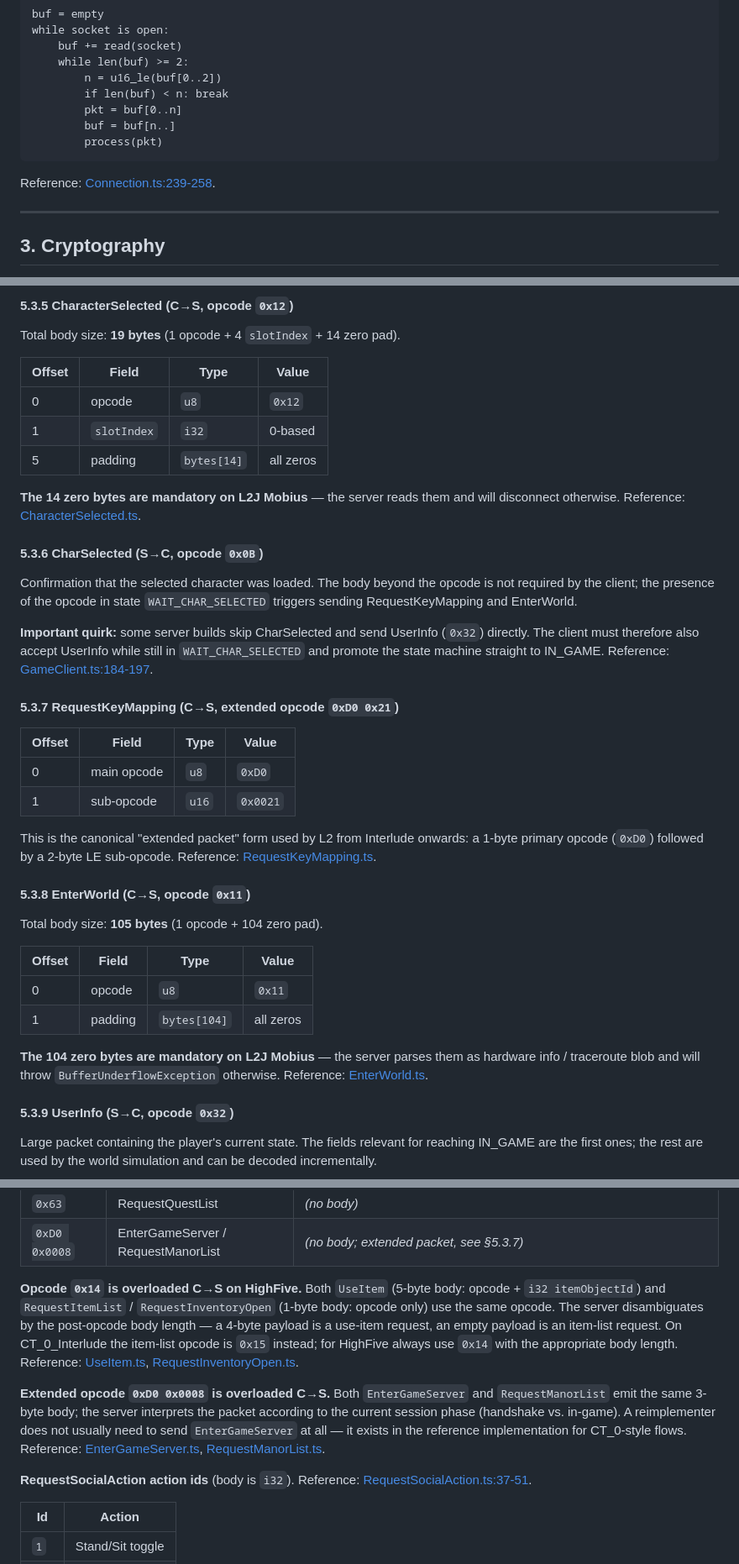
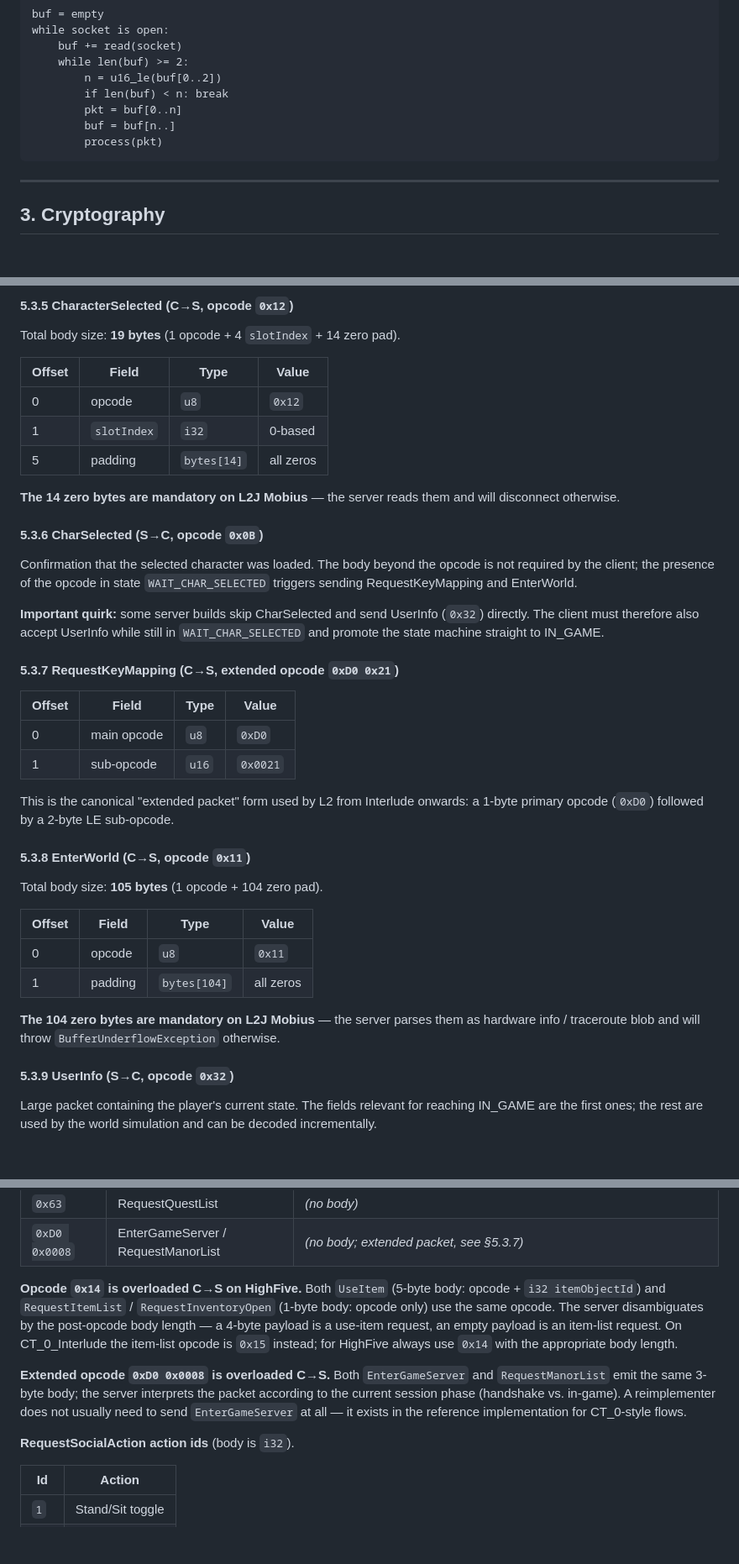
Before and after one commit to gigabelka/l2ts-highfive-client-l2jmobius, a Markdown page: SPECIFICATION.md, 3 parts joined by grey strips. Shown at 84% size. Rendered like a GitHub page; blank space fills up the shorter version.

Commit message:
docs: remove stale code reference links from SPECIFICATION.md

````diff
--- a/SPECIFICATION.md
+++ b/SPECIFICATION.md
@@ -103,8 +103,6 @@ while socket is open:
         process(pkt)
 ```
 
-Reference: [Connection.ts:239-258](src/network/Connection.ts#L239-L258).
-
 ---
 
 ## 3. Cryptography
@@ -817,13 +781,13 @@ Total body size: **19 bytes** (1 opcode + 4 `slotIndex` + 14 zero pad).
 | 1      | `slotIndex` | `i32`       | 0-based   |
 | 5      | padding     | `bytes[14]` | all zeros |
 
-**The 14 zero bytes are mandatory on L2J Mobius** — the server reads them and will disconnect otherwise. Reference: [CharacterSelected.ts](src/game/packets/outgoing/CharacterSelected.ts).
+**The 14 zero bytes are mandatory on L2J Mobius** — the server reads them and will disconnect otherwise.
 
 #### 5.3.6 CharSelected (S→C, opcode `0x0B`)
 
 Confirmation that the selected character was loaded. The body beyond the opcode is not required by the client; the presence of the opcode in state `WAIT_CHAR_SELECTED` triggers sending RequestKeyMapping and EnterWorld.
 
-**Important quirk:** some server builds skip CharSelected and send UserInfo (`0x32`) directly. The client must therefore also accept UserInfo while still in `WAIT_CHAR_SELECTED` and promote the state machine straight to IN_GAME. Reference: [GameClient.ts:184-197](src/game/GameClient.ts#L184-L197).
+**Important quirk:** some server builds skip CharSelected and send UserInfo (`0x32`) directly. The client must therefore also accept UserInfo while still in `WAIT_CHAR_SELECTED` and promote the state machine straight to IN_GAME.
 
 #### 5.3.7 RequestKeyMapping (C→S, extended opcode `0xD0 0x21`)
 
@@ -832,7 +796,7 @@ Confirmation that the selected character was loaded. The body beyond the opcode
 | 0      | main opcode | `u8`  | `0xD0`   |
 | 1      | sub-opcode  | `u16` | `0x0021` |
 
-This is the canonical "extended packet" form used by L2 from Interlude onwards: a 1-byte primary opcode (`0xD0`) followed by a 2-byte LE sub-opcode. Reference: [RequestKeyMapping.ts](src/game/packets/outgoing/RequestKeyMapping.ts).
+This is the canonical "extended packet" form used by L2 from Interlude onwards: a 1-byte primary opcode (`0xD0`) followed by a 2-byte LE sub-opcode.
 
 #### 5.3.8 EnterWorld (C→S, opcode `0x11`)
 
@@ -843,7 +807,7 @@ Total body size: **105 bytes** (1 opcode + 104 zero pad).
 | 0      | opcode  | `u8`         | `0x11`    |
 | 1      | padding | `bytes[104]` | all zeros |
 
-**The 104 zero bytes are mandatory on L2J Mobius** — the server parses them as hardware info / traceroute blob and will throw `BufferUnderflowException` otherwise. Reference: [EnterWorld.ts](src/game/packets/outgoing/EnterWorld.ts).
+**The 104 zero bytes are mandatory on L2J Mobius** — the server parses them as hardware info / traceroute blob and will throw `BufferUnderflowException` otherwise.
 
 #### 5.3.9 UserInfo (S→C, opcode `0x32`)
 
@@ -924,11 +886,11 @@ These packets are not required to enter the world, but are included so that a re
 | `0x63`        | RequestQuestList                     | _(no body)_                                                                                                          |
 | `0xD0 0x0008` | EnterGameServer / RequestManorList   | _(no body; extended packet, see §5.3.7)_                                                                             |
 
-**Opcode `0x14` is overloaded C→S on HighFive.** Both `UseItem` (5-byte body: opcode + `i32 itemObjectId`) and `RequestItemList` / `RequestInventoryOpen` (1-byte body: opcode only) use the same opcode. The server disambiguates by the post-opcode body length — a 4-byte payload is a use-item request, an empty payload is an item-list request. On CT_0_Interlude the item-list opcode is `0x15` instead; for HighFive always use `0x14` with the appropriate body length. Reference: [UseItem.ts](src/game/packets/outgoing/UseItem.ts), [RequestInventoryOpen.ts](src/game/packets/outgoing/RequestInventoryOpen.ts).
+**Opcode `0x14` is overloaded C→S on HighFive.** Both `UseItem` (5-byte body: opcode + `i32 itemObjectId`) and `RequestItemList` / `RequestInventoryOpen` (1-byte body: opcode only) use the same opcode. The server disambiguates by the post-opcode body length — a 4-byte payload is a use-item request, an empty payload is an item-list request. On CT_0_Interlude the item-list opcode is `0x15` instead; for HighFive always use `0x14` with the appropriate body length.
 
-**Extended opcode `0xD0 0x0008` is overloaded C→S.** Both `EnterGameServer` and `RequestManorList` emit the same 3-byte body; the server interprets the packet according to the current session phase (handshake vs. in-game). A reimplementer does not usually need to send `EnterGameServer` at all — it exists in the reference implementation for CT_0-style flows. Reference: [EnterGameServer.ts](src/game/packets/outgoing/EnterGameServer.ts), [RequestManorList.ts](src/game/packets/outgoing/RequestManorList.ts).
+**Extended opcode `0xD0 0x0008` is overloaded C→S.** Both `EnterGameServer` and `RequestManorList` emit the same 3-byte body; the server interprets the packet according to the current session phase (handshake vs. in-game). A reimplementer does not usually need to send `EnterGameServer` at all — it exists in the reference implementation for CT_0-style flows.
 
-**RequestSocialAction action ids** (body is `i32`). Reference: [RequestSocialAction.ts:37-51](src/game/packets/outgoing/RequestSocialAction.ts#L37-L51).
+**RequestSocialAction action ids** (body is `i32`).
 
 | Id   | Action           |
 | ---- | ---------------- |
````
Also changed, not shown: other parts of SPECIFICATION.md (+1 -37 lines).
